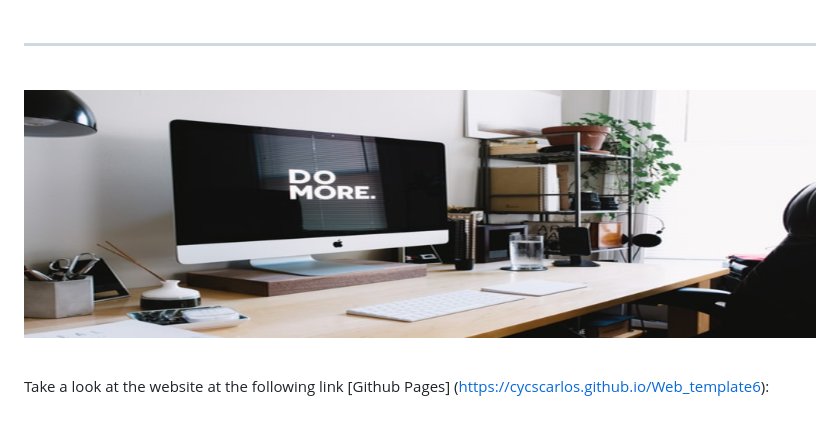
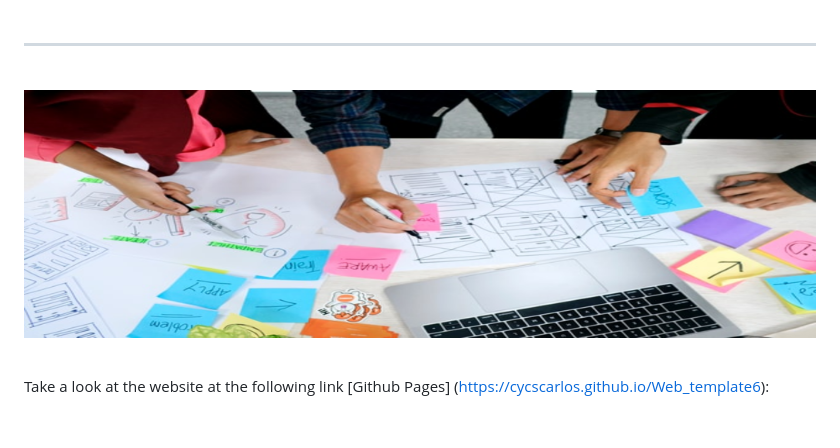
Before and after one commit to cycscarlos/Massmood_AgencyTop, a Markdown page: README.md, the part around the change. Drawn GitHub-style; pictures changed too: assets/img/readme6.png (deleted), assets/img/readme8.png (added).

```diff
--- a/README.md
+++ b/README.md
@@ -6,7 +6,7 @@
 
 <br>
 
-![Website banner!](assets/img/readme6.png)
+![Website banner!](assets/img/readme8.png)
 
 <br>
 
```
